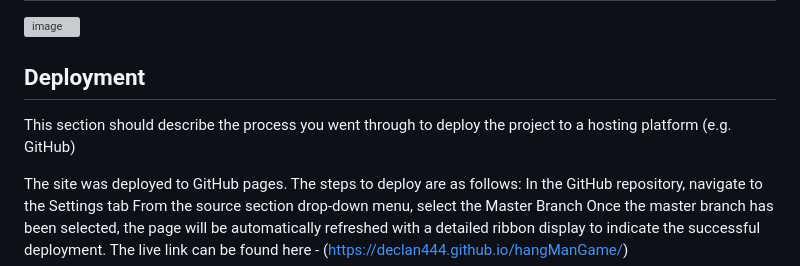
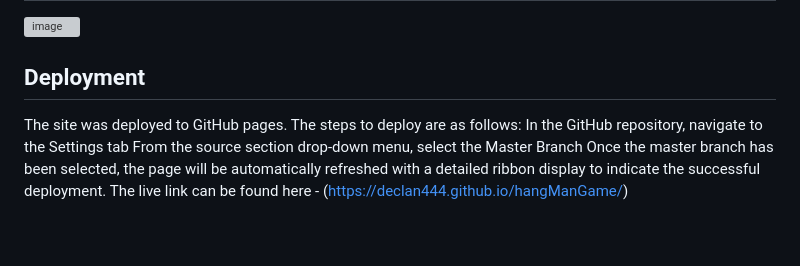
Before and after one commit to Declan444/hangManGame, a Markdown page: README.md, the part around the change. GitHub-like rendering; blank space fills up the shorter version; grey boxes are pictures that could not be loaded.

```diff
--- a/README.md
+++ b/README.md
@@ -73,7 +73,7 @@ The game has been tested on laptops, wide screens and on various phone screens b
 ![image](https://github.com/Declan444/hangManGame/assets/119152450/c63608fb-20ea-4b29-9097-7d3f30327671)
 
 ## Deployment
-This section should describe the process you went through to deploy the project to a hosting platform (e.g. GitHub)
+
 
 The site was deployed to GitHub pages. The steps to deploy are as follows:
 In the GitHub repository, navigate to the Settings tab
```
